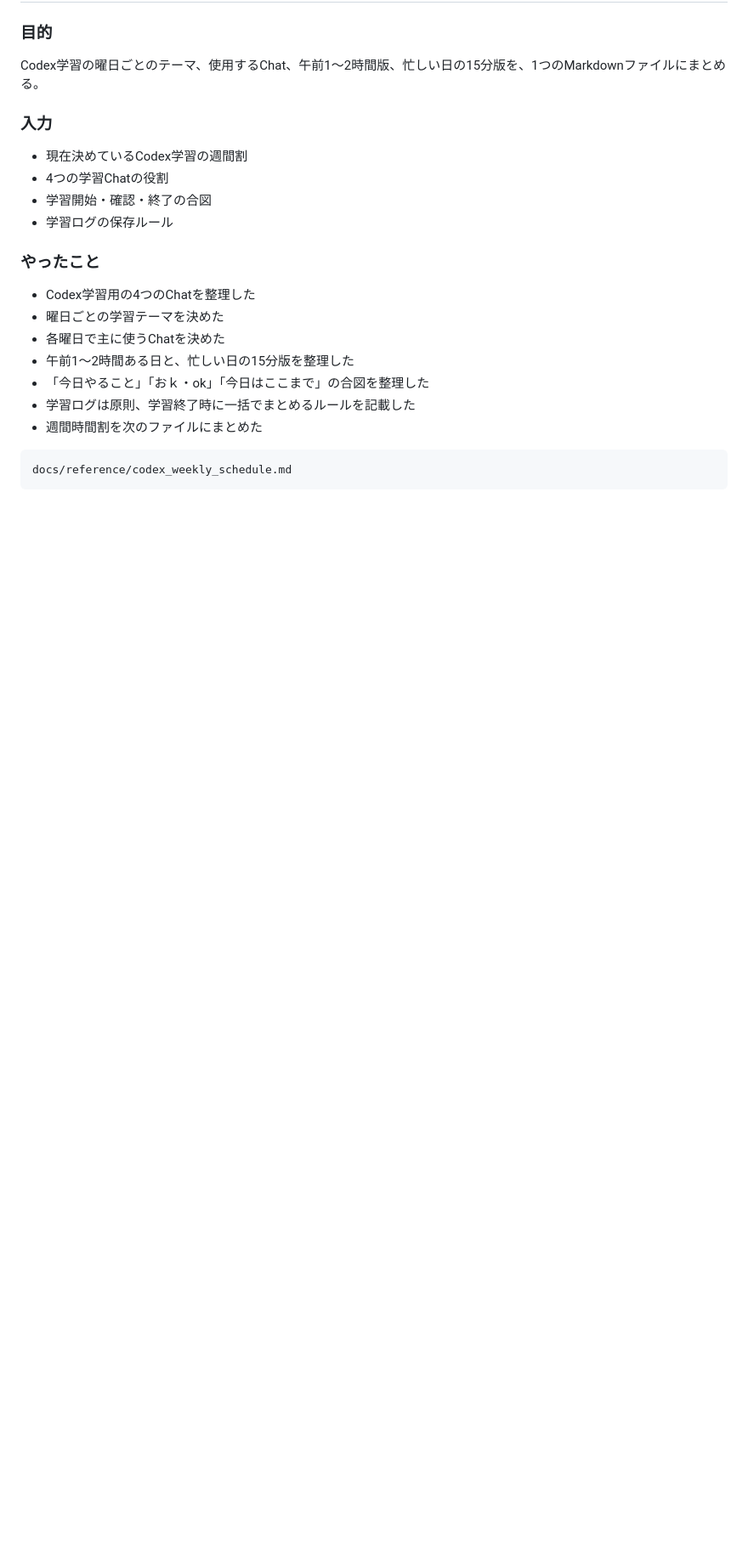
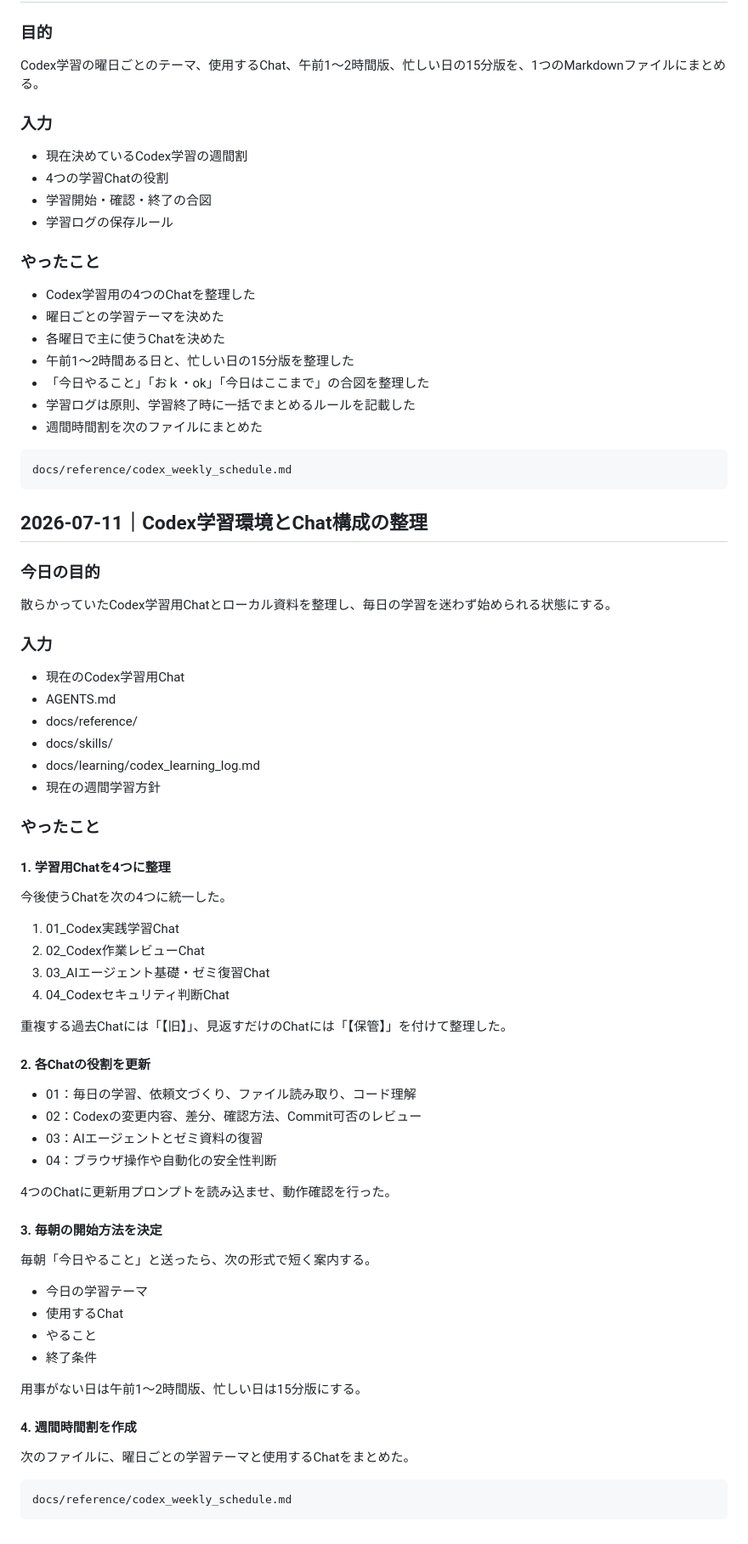
Before and after one commit to yuu-kc8/ai-learning-2026, a Markdown page: docs/learning/codex_learning_log.md, the part around the change. Shown at 85% size. Drawn GitHub-style; blank space fills up the shorter version.

Commit message:
docs: add Codex learning organization log

````diff
--- a/docs/learning/codex_learning_log.md
+++ b/docs/learning/codex_learning_log.md
@@ -336,3 +336,58 @@ Codex学習の曜日ごとのテーマ、使用するChat、午前1〜2時間版
 ```text
 docs/reference/codex_weekly_schedule.md
 ```
+## 2026-07-11｜Codex学習環境とChat構成の整理
+
+### 今日の目的
+
+散らかっていたCodex学習用Chatとローカル資料を整理し、毎日の学習を迷わず始められる状態にする。
+
+### 入力
+
+- 現在のCodex学習用Chat
+- AGENTS.md
+- docs/reference/
+- docs/skills/
+- docs/learning/codex_learning_log.md
+- 現在の週間学習方針
+
+### やったこと
+
+#### 1. 学習用Chatを4つに整理
+
+今後使うChatを次の4つに統一した。
+
+1. 01_Codex実践学習Chat
+2. 02_Codex作業レビューChat
+3. 03_AIエージェント基礎・ゼミ復習Chat
+4. 04_Codexセキュリティ判断Chat
+
+重複する過去Chatには「【旧】」、見返すだけのChatには「【保管】」を付けて整理した。
+
+#### 2. 各Chatの役割を更新
+
+- 01：毎日の学習、依頼文づくり、ファイル読み取り、コード理解
+- 02：Codexの変更内容、差分、確認方法、Commit可否のレビュー
+- 03：AIエージェントとゼミ資料の復習
+- 04：ブラウザ操作や自動化の安全性判断
+
+4つのChatに更新用プロンプトを読み込ませ、動作確認を行った。
+
+#### 3. 毎朝の開始方法を決定
+
+毎朝「今日やること」と送ったら、次の形式で短く案内する。
+
+- 今日の学習テーマ
+- 使用するChat
+- やること
+- 終了条件
+
+用事がない日は午前1〜2時間版、忙しい日は15分版にする。
+
+#### 4. 週間時間割を作成
+
+次のファイルに、曜日ごとの学習テーマと使用するChatをまとめた。
+
+```text
+docs/reference/codex_weekly_schedule.md
+```
````
